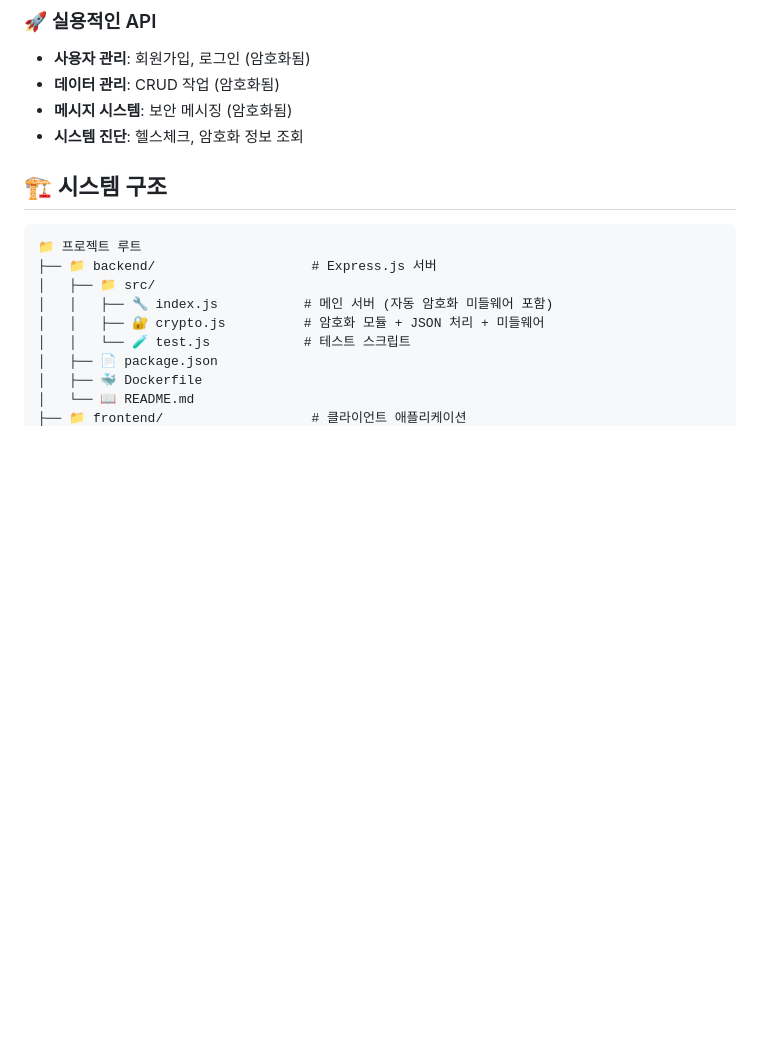
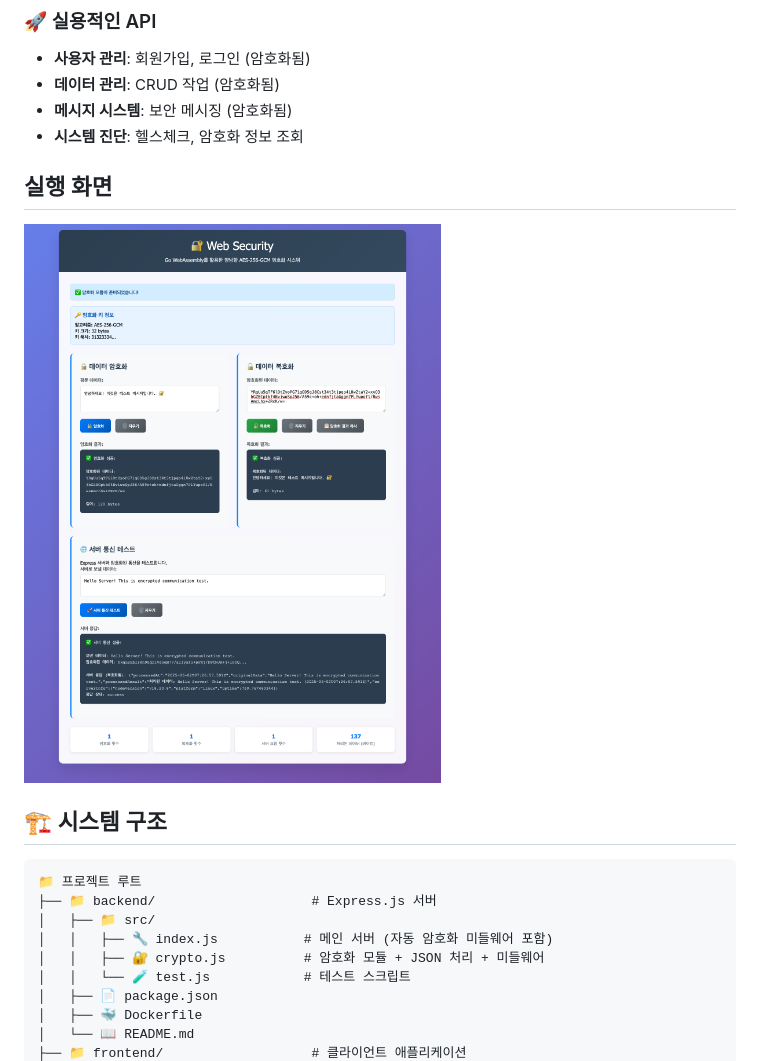
Before and after one commit to Mineru98/client-side-cryptography, a Markdown page: README.md, the part around the change. Drawn GitHub-style; pictures changed too: assets/main.png (added); blank space fills up the shorter version.

Commit message:
Docs : 실행 결과 화면 캡처 추가

```diff
--- a/README.md
+++ b/README.md
@@ -96,6 +96,10 @@ pnpm dev
 - **데이터 관리**: CRUD 작업 (암호화됨)
 - **메시지 시스템**: 보안 메시징 (암호화됨)
 - **시스템 진단**: 헬스체크, 암호화 정보 조회
+
+## 실행 화면
+
+![이미지](assets/main.png)
 
 ## 🏗️ 시스템 구조
 
```
